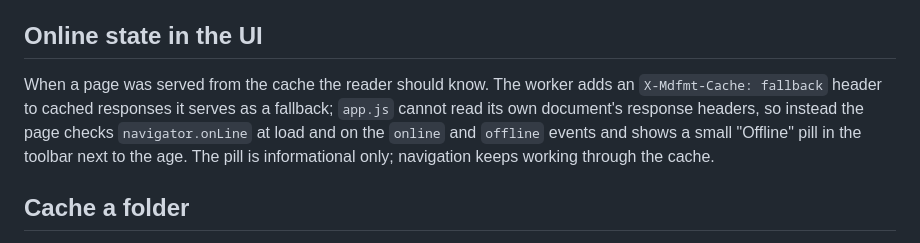
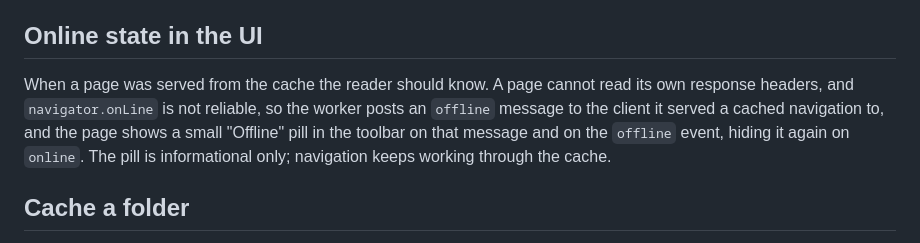
Before and after one commit to voidexpr/mdfmt, a Markdown page: plans/feature_pwa_caching.md, the part around the change. Rendered like a GitHub page.

```diff
--- a/plans/feature_pwa_caching.md
+++ b/plans/feature_pwa_caching.md
@@ -90,12 +90,12 @@ reach everything that was cached even if they land on an uncached URL.
 
 ## Online state in the UI
 
-When a page was served from the cache the reader should know. The worker
-adds an `X-Mdfmt-Cache: fallback` header to cached responses it serves as a
-fallback; `app.js` cannot read its own document's response headers, so
-instead the page checks `navigator.onLine` at load and on the `online` and
-`offline` events and shows a small "Offline" pill in the toolbar next to
-the age. The pill is informational only; navigation keeps working through
+When a page was served from the cache the reader should know. A page
+cannot read its own response headers, and `navigator.onLine` is not
+reliable, so the worker posts an `offline` message to the client it served
+a cached navigation to, and the page shows a small "Offline" pill in the
+toolbar on that message and on the `offline` event, hiding it again on
+`online`. The pill is informational only; navigation keeps working through
 the cache.
 
 ## Cache a folder
```
Also changed, not shown: README.md (+21 -0 lines), docs/docs.png, 9 other files.
